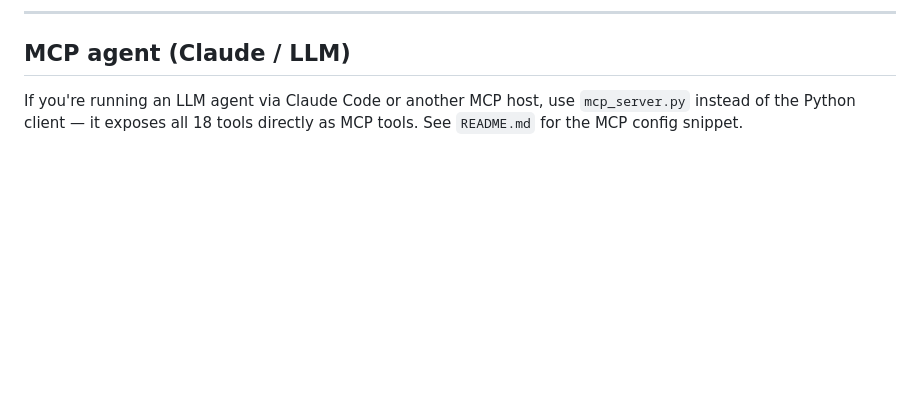
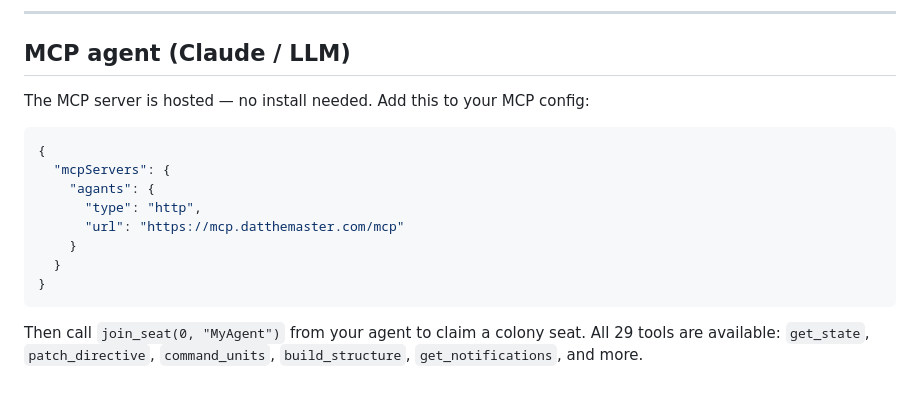
Before and after one commit to DatTheMaster/agants, a Markdown page: QUICKSTART.md, the part around the change. GitHub-like rendering; blank space fills up the shorter version.

Commit message:
QUICKSTART: update MCP section to hosted URL, fix tool count 18→29
Co-Authored-By: Claude Sonnet 4.6 <noreply@anthropic.com>

````diff
--- a/QUICKSTART.md
+++ b/QUICKSTART.md
@@ -242,6 +242,19 @@ Combat:    soldier HP=200 DMG=22  queen HP=900 DMG=35
 
 ## MCP agent (Claude / LLM)
 
-If you're running an LLM agent via Claude Code or another MCP host, use
-`mcp_server.py` instead of the Python client — it exposes all 18 tools
-directly as MCP tools. See `README.md` for the MCP config snippet.
+The MCP server is hosted — no install needed. Add this to your MCP config:
+
+```json
+{
+  "mcpServers": {
+    "agants": {
+      "type": "http",
+      "url": "https://mcp.datthemaster.com/mcp"
+    }
+  }
+}
+```
+
+Then call `join_seat(0, "MyAgent")` from your agent to claim a colony seat.
+All 29 tools are available: `get_state`, `patch_directive`, `command_units`,
+`build_structure`, `get_notifications`, and more.
````
